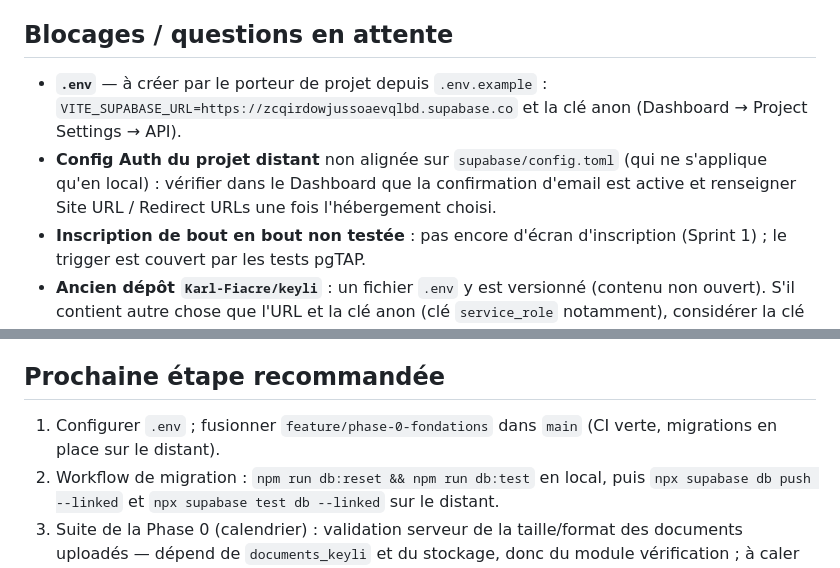
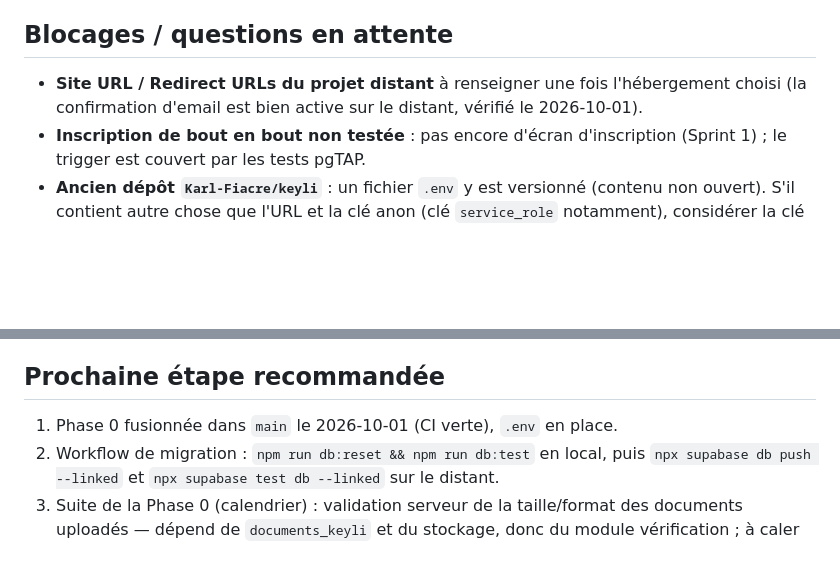
Before and after one commit to Karl-Fiacre/keyli-app, a Markdown page: docs/etat_avancement.md, 2 parts joined by grey strips. Drawn GitHub-style; blank space fills up the shorter version.

Commit message:
Retirer de l'état d'avancement les blocages .env et config Auth résolus
Co-Authored-By: Claude Opus 5.5 <noreply@anthropic.com>

```diff
--- a/docs/etat_avancement.md
+++ b/docs/etat_avancement.md
@@ -60,13 +60,9 @@ concernés :
 
 ## Blocages / questions en attente
 
-- **`.env`** — à créer par le porteur de projet depuis `.env.example` :
-  `VITE_SUPABASE_URL=https://zcqirdowjussoaevqlbd.supabase.co` et la clé
-  anon (Dashboard → Project Settings → API).
-- **Config Auth du projet distant** non alignée sur `supabase/config.toml`
-  (qui ne s'applique qu'en local) : vérifier dans le Dashboard que la
-  confirmation d'email est active et renseigner Site URL / Redirect URLs
-  une fois l'hébergement choisi.
+- **Site URL / Redirect URLs du projet distant** à renseigner une fois
+  l'hébergement choisi (la confirmation d'email est bien active sur le
+  distant, vérifié le 2026-10-01).
 - **Inscription de bout en bout non testée** : pas encore d'écran
   d'inscription (Sprint 1) ; le trigger est couvert par les tests pgTAP.
 - **Ancien dépôt `Karl-Fiacre/keyli`** : un fichier `.env` y est versionné
@@ -99,8 +95,7 @@ concernés :
 
 ## Prochaine étape recommandée
 
-1. Configurer `.env` ; fusionner `feature/phase-0-fondations` dans `main`
-   (CI verte, migrations en place sur le distant).
+1. Phase 0 fusionnée dans `main` le 2026-10-01 (CI verte), `.env` en place.
 2. Workflow de migration : `npm run db:reset && npm run db:test` en local,
    puis `npx supabase db push --linked` et
    `npx supabase test db --linked` sur le distant.
```
